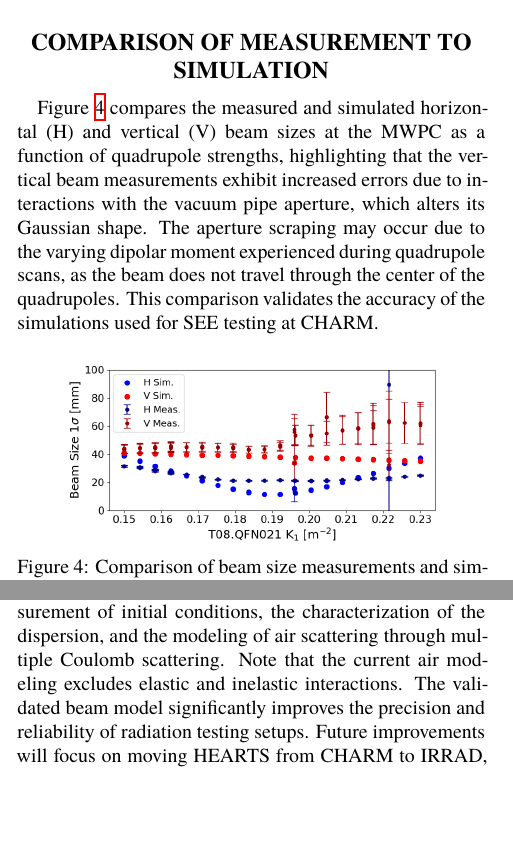
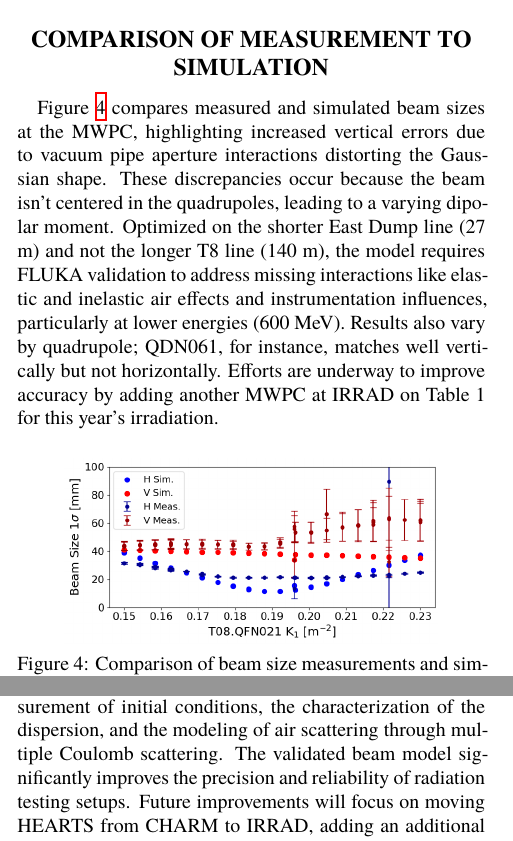
Before and after one commit to eliottjohnson/IPAC2024---Beam-Optics-Modelling-of-SX-VHE-Heavy-Ions-from-the-PS-for-Radiation-Effects-Testing, a LaTeX document (THPR30.tex): two parts of the columns of page 3 of 4, joined at a grey line, cut so that both start at the same text, the shorter picture padded with empty space. Compiled offline with XeLaTeX; a missing font is replaced by an installed copy or a similar font.

Commit message:
With Wolfgang's comments

```diff
--- a/THPR30.tex
+++ b/THPR30.tex
@@ -291,7 +285,7 @@ Energy straggling affects the beam's rigidity as it traverses air regions in the
 %\subsection{Comparison with MWPC}
 
 
-Figure~\ref{fig:diff_beam_size} compares the measured and simulated horizontal (H) and vertical (V) beam sizes at the MWPC as a function of quadrupole strengths, highlighting that the vertical beam measurements exhibit increased errors due to interactions with the vacuum pipe aperture, which alters its Gaussian shape. The aperture scraping may occur due to the varying dipolar moment experienced during quadrupole scans, as the beam does not travel through the center of the quadrupoles. This comparison validates the accuracy of the simulations used for SEE testing at CHARM.
+Figure~\ref{fig:diff_beam_size} compares measured and simulated beam sizes at the MWPC, highlighting increased vertical errors due to vacuum pipe aperture interactions distorting the Gaussian shape. These discrepancies occur because the beam isn't centered in the quadrupoles, leading to a varying dipolar moment. Optimized on the shorter East Dump line (27 m) and not the longer T8 line (140 m), the model requires FLUKA validation to address missing interactions like elastic and inelastic air effects and instrumentation influences, particularly at lower energies (600 MeV). Results also vary by quadrupole; QDN061, for instance, matches well vertically but not horizontally. Efforts are underway to improve accuracy by adding another MWPC at IRRAD on Table 1 for this year's irradiation.
 
 \begin{figure}[!htb]
    \centering
@@ -332,7 +326,7 @@ Figure~\ref{fig:diff_beam_size} compares the measured and simulated horizontal (
 %%%%%%%%%%%%%%%%%%%%%%%%%%%%%%%%
 \section{CONCLUSION}
 
-This study has advanced the beam optics modeling for radiation effects testing with slow-extracted VHE heavy ions from the PS. Key advancements include the refined measurement of initial conditions, the characterization of the dispersion, and the modeling of air scattering through multiple Coulomb scattering. Note that the current air modeling excludes elastic and inelastic interactions. The validated beam model significantly improves the precision and reliability of radiation testing setups. Future improvements will focus on moving HEARTS from CHARM to IRRAD, adding an additional vacuum section to minimize air interactions, and further refine beam control and homogeneity \cite{scarpa:ipac24-thpr27}. These contributions not only enhance the robustness of radiation testing at CERN, but also provide valuable insights for similar facilities globally.
+This study has advanced the beam optics modeling for radiation effects testing with slow-extracted VHE heavy ions from the PS. Key advancements include the refined measurement of initial conditions, the characterization of the dispersion, and the modeling of air scattering through multiple Coulomb scattering. The validated beam model significantly improves the precision and reliability of radiation testing setups. Future improvements will focus on moving HEARTS from CHARM to IRRAD, adding an additional vacuum section to minimize air interactions, and further refine beam control and homogeneity \cite{scarpa:ipac24-thpr27}. These contributions not only enhance the robustness of radiation testing at CERN, but also provide valuable insights for similar facilities globally.
 
 
 \ifboolexpr{bool{jacowbiblatex}}%
```
Also changed, not shown: THPR30.tex (8 more changed lines).
